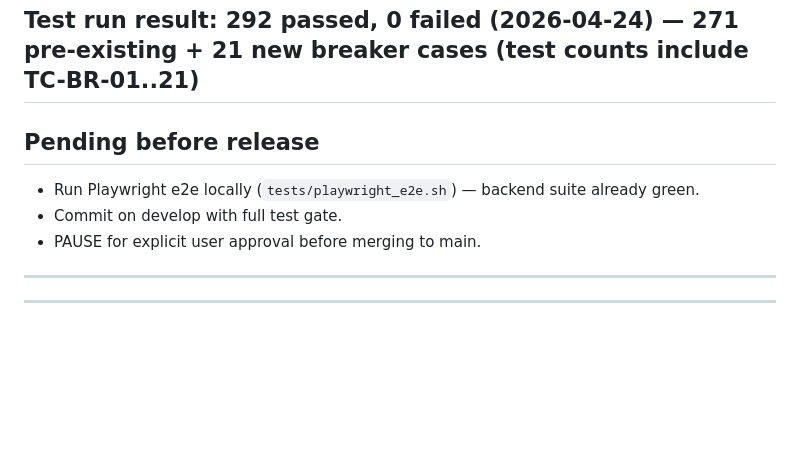
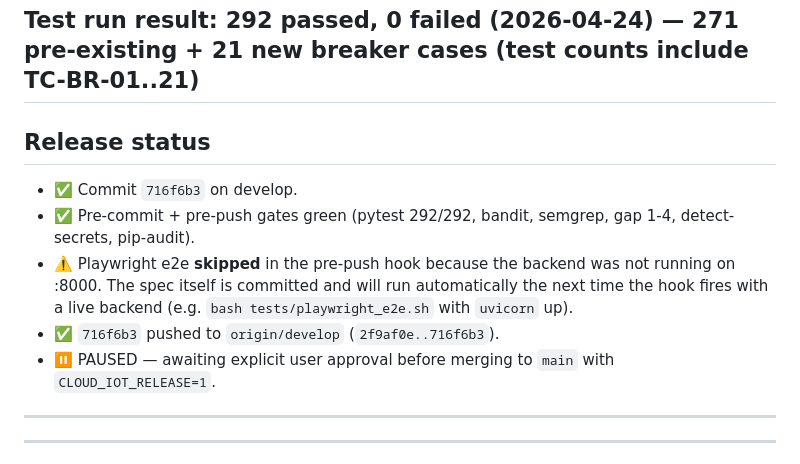
Before and after one commit to Lika-Digital/Cloud_IOT, a Markdown page: implementation_status.md, the part around the change. Rendered like a GitHub page; blank space fills up the shorter version.

Commit message:
docs(status): record develop push result for v3.8
Co-Authored-By: Claude Opus 4.7 (1M context) <noreply@anthropic.com>

```diff
--- a/implementation_status.md
+++ b/implementation_status.md
@@ -69,10 +69,13 @@ gains a ⚡ overlay on tripped circles; `breaker_alarm` is webhookable to ERP.
 
 ## Test run result: 292 passed, 0 failed (2026-04-24) — 271 pre-existing + 21 new breaker cases (test counts include TC-BR-01..21)
 
-## Pending before release
-- Run Playwright e2e locally (`tests/playwright_e2e.sh`) — backend suite already green.
-- Commit on develop with full test gate.
-- PAUSE for explicit user approval before merging to main.
+## Release status
+
+- ✅ Commit `716f6b3` on develop.
+- ✅ Pre-commit + pre-push gates green (pytest 292/292, bandit, semgrep, gap 1-4, detect-secrets, pip-audit).
+- ⚠️ Playwright e2e **skipped** in the pre-push hook because the backend was not running on :8000. The spec itself is committed and will run automatically the next time the hook fires with a live backend (e.g. `bash tests/playwright_e2e.sh` with `uvicorn` up).
+- ✅ `716f6b3` pushed to `origin/develop` (`2f9af0e..716f6b3`).
+- ⏸️ PAUSED — awaiting explicit user approval before merging to `main` with `CLOUD_IOT_RELEASE=1`.
 
 ---
 
```
